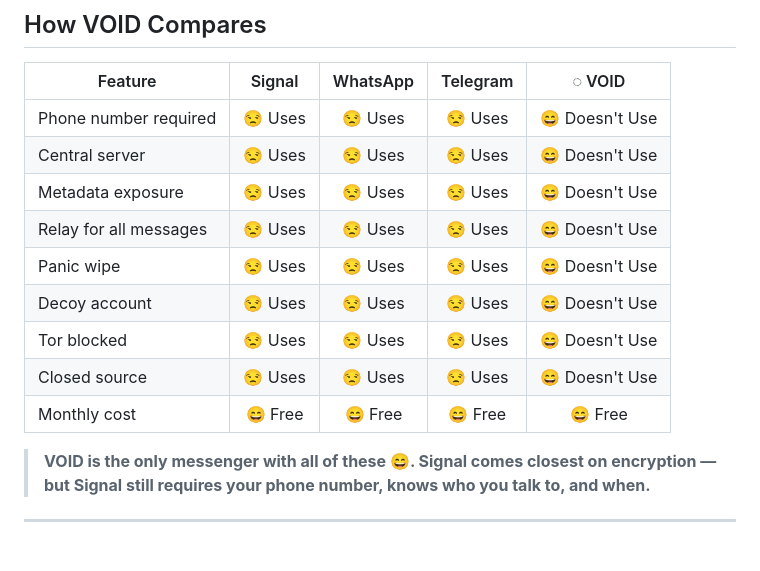
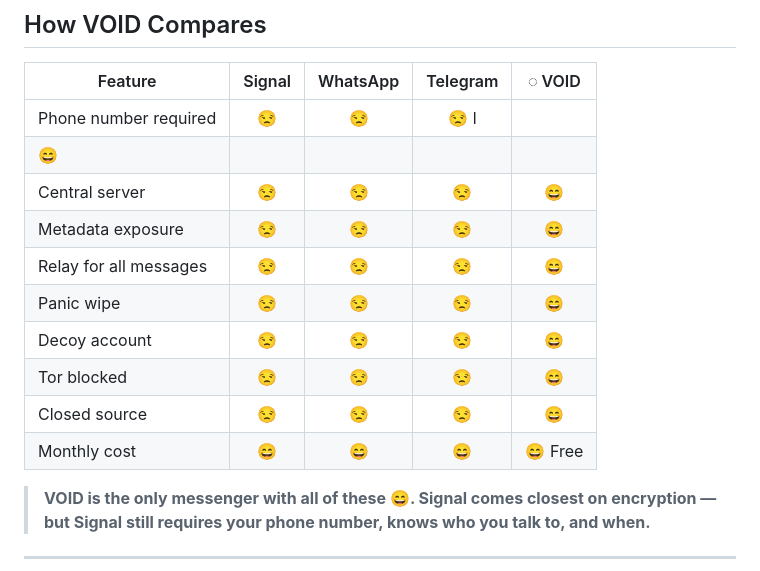
Before and after one commit to lanem187/VOID, a Markdown page: README.md, the part around the change. Rendered like a GitHub page; blank space fills up the shorter version.

```diff
--- a/README.md
+++ b/README.md
@@ -29,15 +29,16 @@ It is a single `index.html` file. That is the entire application.
 
 | Feature | Signal | WhatsApp | Telegram | ◌ VOID |
 |---------|:------:|:--------:|:--------:|:------:|
-| Phone number required | 😒 Uses | 😒 Uses | 😒 Uses | 😄 Doesn't Use |
-| Central server | 😒 Uses | 😒 Uses | 😒 Uses | 😄 Doesn't Use |
-| Metadata exposure | 😒 Uses | 😒 Uses | 😒 Uses | 😄 Doesn't Use |
-| Relay for all messages | 😒 Uses | 😒 Uses | 😒 Uses | 😄 Doesn't Use |
-| Panic wipe | 😒 Uses | 😒 Uses | 😒 Uses | 😄 Doesn't Use |
-| Decoy account | 😒 Uses | 😒 Uses | 😒 Uses | 😄 Doesn't Use |
-| Tor blocked | 😒 Uses | 😒 Uses | 😒 Uses | 😄 Doesn't Use |
-| Closed source | 😒 Uses | 😒 Uses | 😒 Uses | 😄 Doesn't Use |
-| Monthly cost | 😄 Free | 😄 Free | 😄 Free | 😄 Free |
+| Phone number required | 😒 | 😒 | 😒  l
+| 😄  |
+| Central server | 😒  | 😒  | 😒  | 😄  |
+| Metadata exposure | 😒 | 😒  | 😒 | 😄 |
+| Relay for all messages | 😒 | 😒 | 😒 | 😄 |
+| Panic wipe | 😒 | 😒  | 😒 | 😄 |
+| Decoy account | 😒  | 😒 | 😒 | 😄 |
+| Tor blocked | 😒 | 😒 | 😒 | 😄 |
+| Closed source | 😒 | 😒 | 😒  | 😄 |
+| Monthly cost | 😄  | 😄  | 😄  | 😄 Free |
 
 > **VOID is the only messenger with all of these 😄. Signal comes closest on encryption — but Signal still requires your phone number, knows who you talk to, and when.**
 
```
